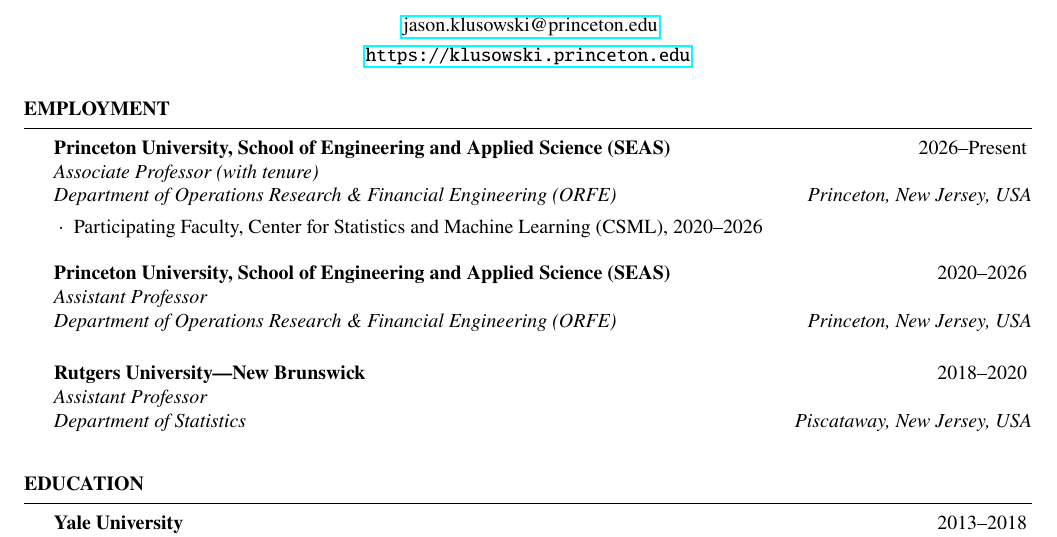
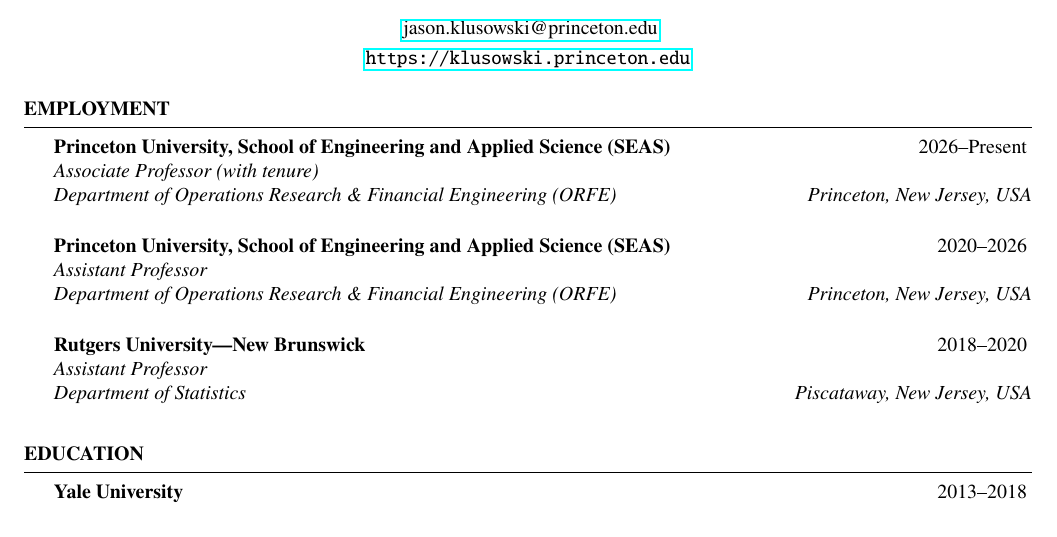
Before and after one commit to pu-orfe/klusowski, a LaTeX CV (cv/Klusowski_cv.tex): part of page 1 of 14, cut so that both start at the same text. Compiled offline with pdfLaTeX.

Commit message:
Remove CSML affiliation from CV

```diff
--- a/cv/Klusowski_cv.tex
+++ b/cv/Klusowski_cv.tex
@@ -68,7 +68,6 @@
 \begin{rSection}{Employment}
 
 \begin{rSubsection}{Princeton University, School of Engineering and Applied Science (SEAS)}{2026--Present}{Associate Professor (with tenure) \\ Department of Operations Research \& Financial Engineering (ORFE)}{Princeton, New Jersey, USA}
-\item Participating Faculty, Center for Statistics and Machine Learning (CSML), 2020--2026
 \end{rSubsection}
 \begin{rSubsection}{Princeton University, School of Engineering and Applied Science (SEAS)}{2020--2026}{Assistant Professor \\ Department of Operations Research \& Financial Engineering (ORFE)}{Princeton, New Jersey, USA}
 \end{rSubsection}
```
Also changed, not shown: sites/g/files/toruqf5901/files/documents/Klusowski_cv.pdf.
